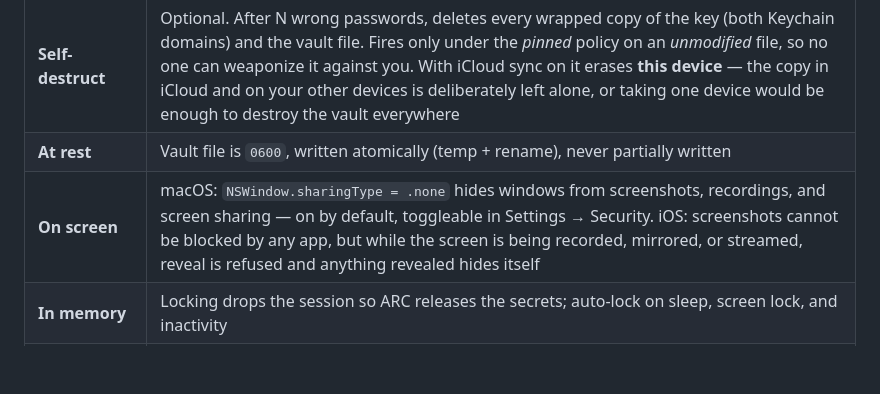
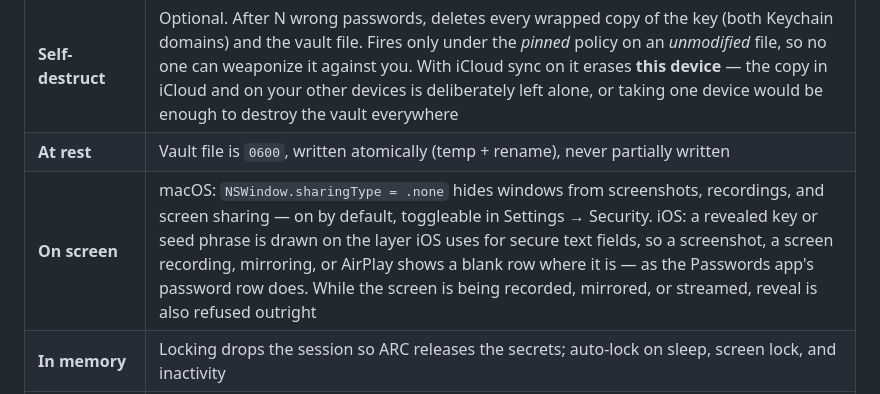
Before and after one commit to pillgat3s/safekey, a Markdown page: README.md, the part around the change. Rendered like a GitHub page; blank space fills up the shorter version.

Commit message:
Say what iOS does with a revealed secret in a screenshot

```diff
--- a/README.md
+++ b/README.md
@@ -36,7 +36,7 @@ anywhere else. Notarized releases carry no such label and run on any Mac.
 | **USB security key** | Optional second factor, cryptographically enforced: the data key is wrapped under `HKDF(passwordKEK ‖ deviceKey)`, so the right password without the stick cannot open the vault. Enabling it **rotates** the data key, so older backups plus the password cannot decrypt anything written afterwards. Mutually exclusive with iCloud sync — an iPhone has no port for the key, so a keyed vault can never be shared |
 | **Self-destruct** | Optional. After N wrong passwords, deletes every wrapped copy of the key (both Keychain domains) and the vault file. Fires only under the *pinned* policy on an *unmodified* file, so no one can weaponize it against you. With iCloud sync on it erases **this device** — the copy in iCloud and on your other devices is deliberately left alone, or taking one device would be enough to destroy the vault everywhere |
 | **At rest** | Vault file is `0600`, written atomically (temp + rename), never partially written |
-| **On screen** | macOS: `NSWindow.sharingType = .none` hides windows from screenshots, recordings, and screen sharing — on by default, toggleable in Settings → Security. iOS: screenshots cannot be blocked by any app, but while the screen is being recorded, mirrored, or streamed, reveal is refused and anything revealed hides itself |
+| **On screen** | macOS: `NSWindow.sharingType = .none` hides windows from screenshots, recordings, and screen sharing — on by default, toggleable in Settings → Security. iOS: a revealed key or seed phrase is drawn on the layer iOS uses for secure text fields, so a screenshot, a screen recording, mirroring, or AirPlay shows a blank row where it is — as the Passwords app's password row does. While the screen is being recorded, mirrored, or streamed, reveal is also refused outright |
 | **In memory** | Locking drops the session so ARC releases the secrets; auto-lock on sleep, screen lock, and inactivity |
 | **Clipboard** | Copied secrets are marked concealed and auto-cleared, but only if you haven't copied something newer |
 | **Keyboard** | iOS refuses third-party keyboard extensions app-wide — a custom keyboard is someone else's code seeing every keystroke, so only Apple's keyboard ever gets one. Same policy as Apple's Passwords app |
```
